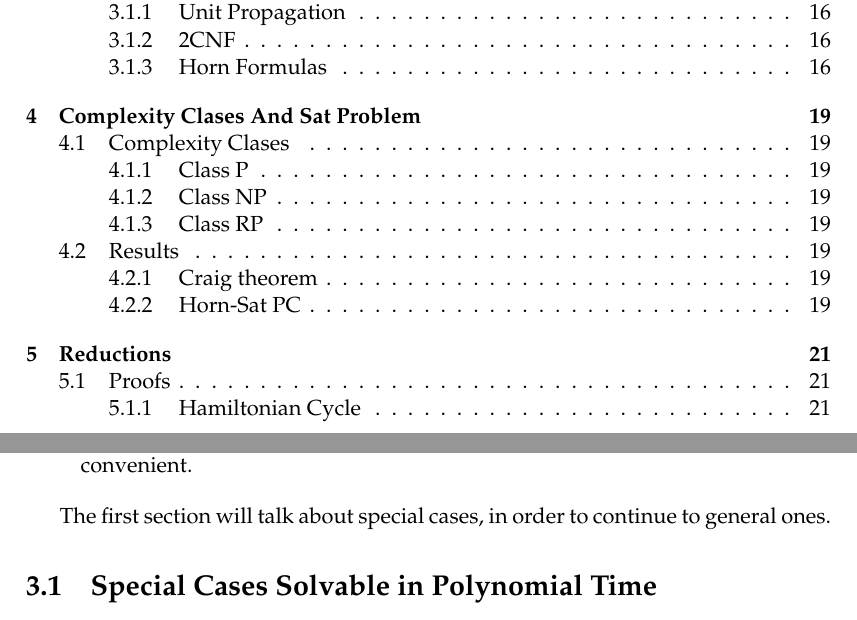
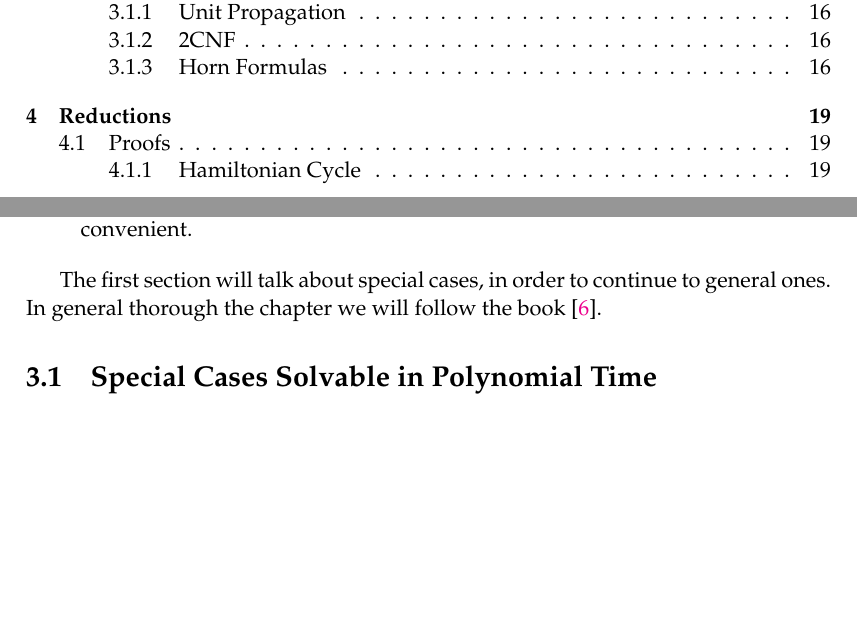
Before and after one commit to pedrobn23/bachelor-thesis, a LaTeX thesis (tesis/main.tex, which reads tesis/Chapters/especialCases.tex): two parts of pages 3 and 19 of 27 before the commit and two parts of pages 3 and 19 of 25 after it, joined at a grey line, cut so that both start at the same text, the shorter picture padded with empty space. Compiled offline with pdfLaTeX.

Commit message:
el trabajo de hoy

```diff
--- a/tesis/Chapters/especialCases.tex
+++ b/tesis/Chapters/especialCases.tex
@@ -11,7 +12,7 @@ This chapter is fundamental as it attack the main problem of SAT: solving it. On
 \item The efficiency: Some algorithms will have the same complexity as the most simple ones, but will use some plans to be able to solve the most part of the problems fast (even in polynomial time). There are some cases that would make this algorithms be pretty slow, but more often than not a trade-off is convenient.
 \end{itemize}
 
-  The first section will talk about special cases, in order to continue to general ones.
+  The first section will talk about special cases, in order to continue to general ones. In general thorough the chapter we will follow the book \cite{schoning2013satisfiability}.
 
 
 
```
Also changed, not shown: tesis/main.tex (+1 -1 lines), tesis/main.pdf, tesis/Chapters/especialCases.tex (1 more changed lines).
